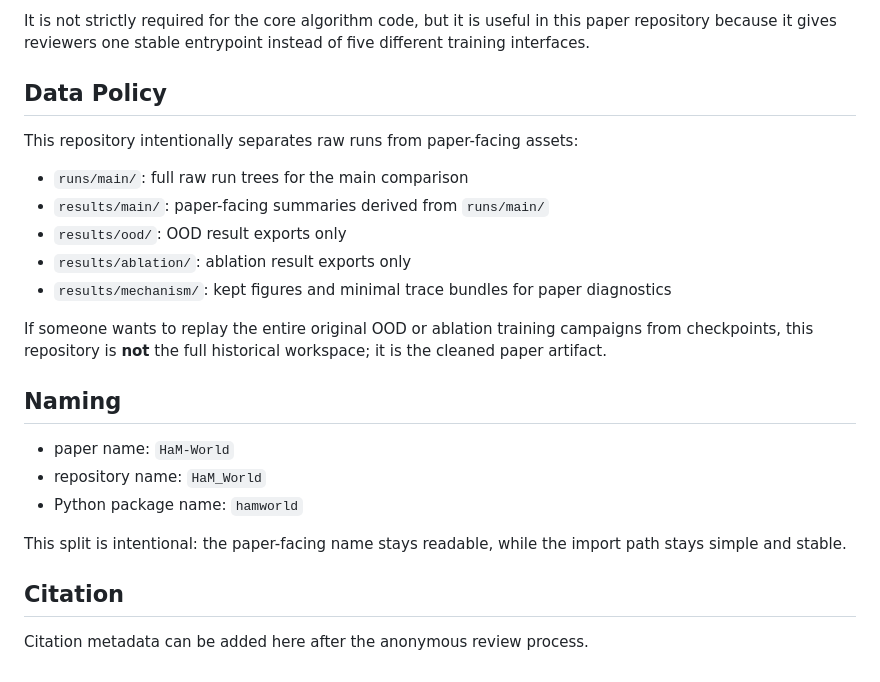
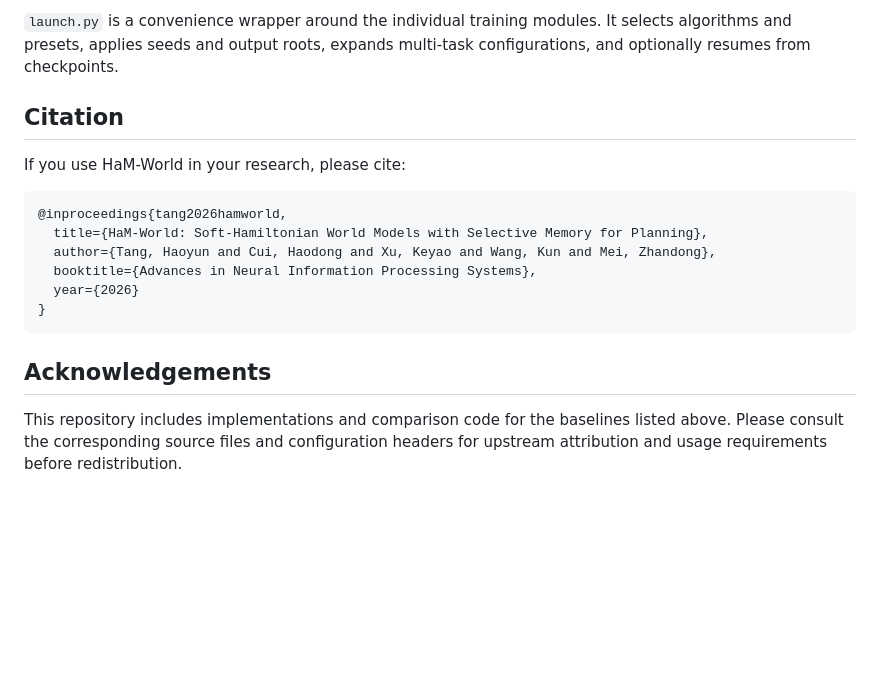
Before and after one commit to HaoyunT/HaM_World, a Markdown page: README.md, the part around one of its changes. Drawn GitHub-style; blank space fills up the shorter version.

````diff
--- a/README.md
+++ b/README.md
@@ -185,25 +182,22 @@ In other words, `launch.py` is a thin orchestration layer over:
-It is not strictly required for the core algorithm code, but it is useful in this paper repository because it gives reviewers one stable entrypoint instead of five different training interfaces.
-
-## Data Policy
-
-This repository intentionally separates raw runs from paper-facing assets:
-
-- `runs/main/`: full raw run trees for the main comparison
-- `results/main/`: paper-facing summaries derived from `runs/main/`
-- `results/ood/`: OOD result exports only
-- `results/ablation/`: ablation result exports only
-- `results/mechanism/`: kept figures and minimal trace bundles for paper diagnostics
-
-If someone wants to replay the entire original OOD or ablation training campaigns from checkpoints, this repository is **not** the full historical workspace; it is the cleaned paper artifact.
-
-## Naming
-
-- paper name: `HaM-World`
-- repository name: `HaM_World`
-- Python package name: `hamworld`
-
-This split is intentional: the paper-facing name stays readable, while the import path stays simple and stable.
+`launch.py` is a convenience wrapper around the individual training modules.
+It selects algorithms and presets, applies seeds and output roots, expands
+multi-task configurations, and optionally resumes from checkpoints.
 
 ## Citation
 
-Citation metadata can be added here after the anonymous review process.
+If you use HaM-World in your research, please cite:
+
+```bibtex
+@inproceedings{tang2026hamworld,
+  title={HaM-World: Soft-Hamiltonian World Models with Selective Memory for Planning},
+  author={Tang, Haoyun and Cui, Haodong and Xu, Keyao and Wang, Kun and Mei, Zhandong},
+  booktitle={Advances in Neural Information Processing Systems},
+  year={2026}
+}
+```
+
+## Acknowledgements
+
+This repository includes implementations and comparison code for the baselines
+listed above. Please consult the corresponding source files and configuration
+headers for upstream attribution and usage requirements before redistribution.
````
Also changed, not shown: other parts of README.md (+89 -92 lines).
